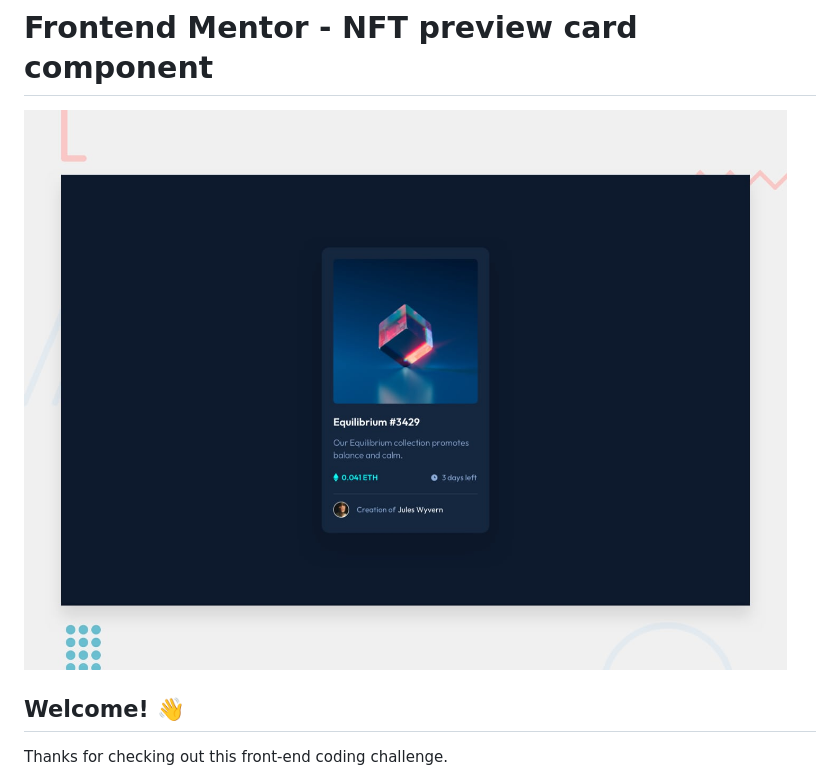
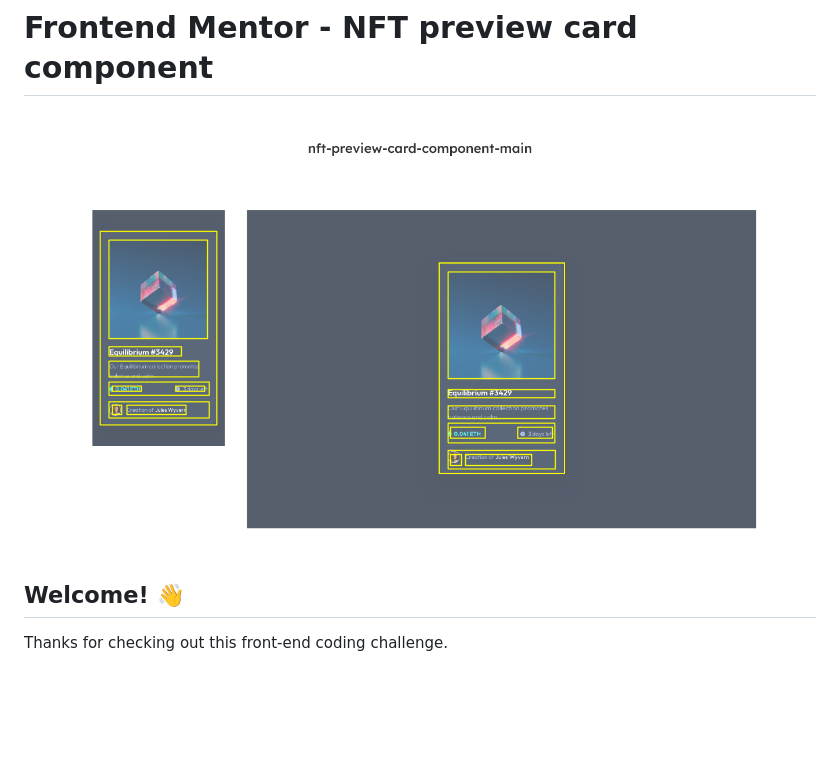
Before and after one commit to codeDavidC/nft-preview-card-component-main, a Markdown page: README.md, the part around the change. Drawn GitHub-style; pictures changed too: design/Container Outline.jpg (added); blank space fills up the shorter version.

```diff
--- a/README.md
+++ b/README.md
@@ -1,6 +1,6 @@
 # Frontend Mentor - NFT preview card component
 
-![Design preview for the NFT preview card component coding challenge](./design/desktop-preview.jpg)
+![Design preview for the NFT preview card component coding challenge](./design/Container%20Outline.jpg)
 
 ## Welcome! 👋
 
```
